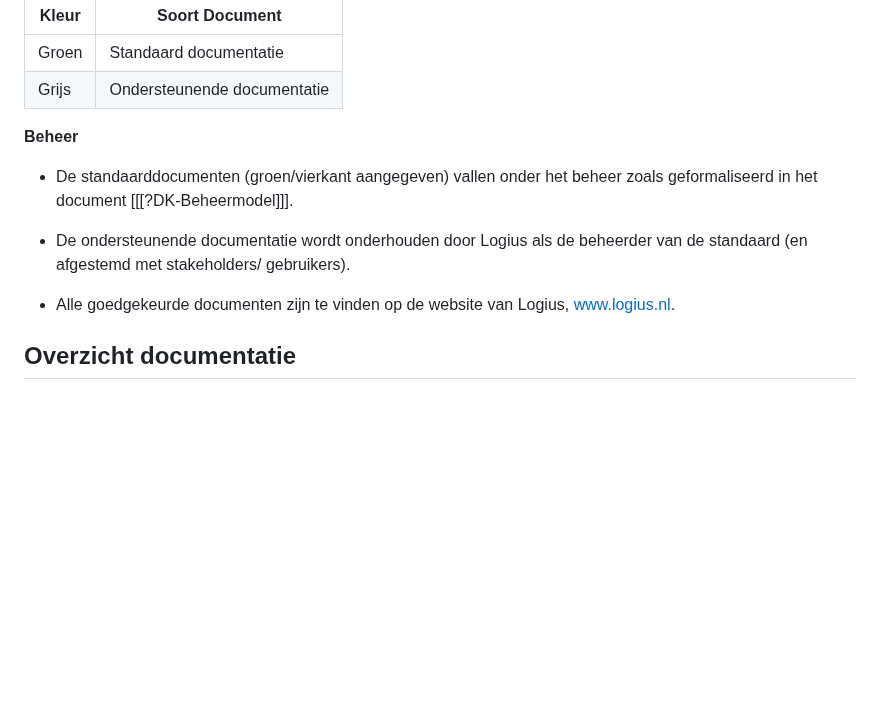
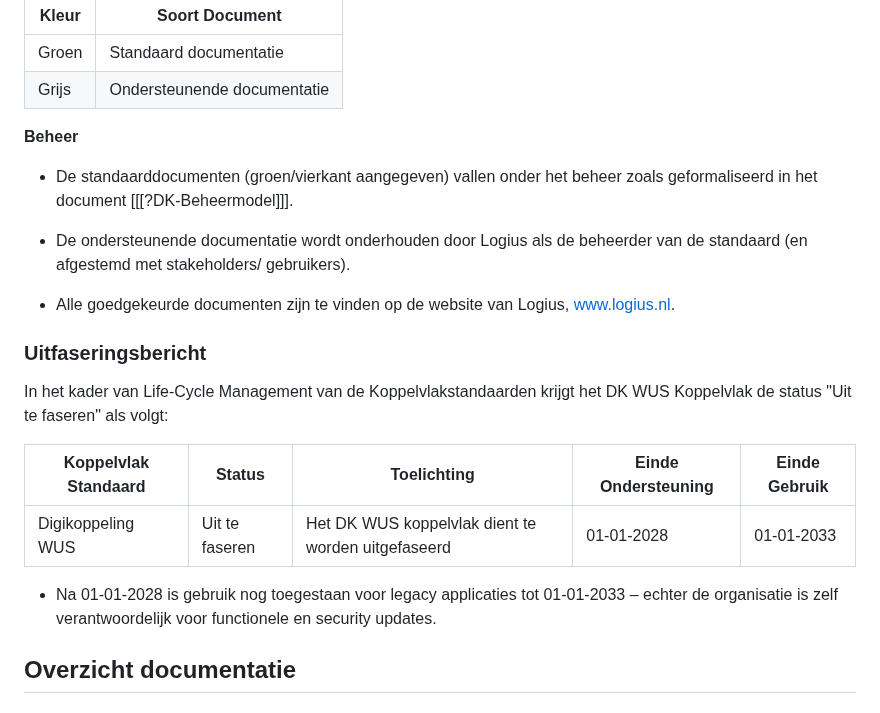
Before and after one commit to Logius-standaarden/Digikoppeling-Overzicht-Actuele-Documentatie-en-Compliance, a Markdown page: ch03_Welke Digikoppeling documentatie is beschikbaar.md, the part around the change. GitHub-like rendering; blank space fills up the shorter version.

```diff
--- a/ch03_Welke Digikoppeling documentatie is beschikbaar.md
+++ b/ch03_Welke Digikoppeling documentatie is beschikbaar.md
@@ -35,7 +35,6 @@ De onderstaande figuur geeft de opbouw weer van de Digikoppeling documentatie.
     </tbody>
 </table>
 
-
 <b>Beheer</b>
 
 - De standaarddocumenten (groen/vierkant aangegeven) vallen onder het beheer zoals geformaliseerd in het document [[[?DK-Beheermodel]]].
@@ -43,6 +42,16 @@ De onderstaande figuur geeft de opbouw weer van de Digikoppeling documentatie.
 - De ondersteunende documentatie wordt onderhouden door Logius als de beheerder van de standaard (en afgestemd met stakeholders/ gebruikers).
 
 - Alle goedgekeurde documenten zijn te vinden op de website van Logius, [www.logius.nl](https://www.logius.nl/onze-dienstverlening/domeinen/gegevensuitwisseling/digikoppeling).
+
+### Uitfaseringsbericht
+
+In het kader van Life-Cycle Management van de Koppelvlakstandaarden krijgt het DK WUS Koppelvlak de status "Uit te faseren" als volgt:
+
+| Koppelvlak Standaard | Status        | Toelichting                                    | Einde Ondersteuning | Einde Gebruik |
+|----------------------|---------------|------------------------------------------------|---------------------|---------------|
+| Digikoppeling WUS    | Uit te faseren | Het DK WUS koppelvlak dient te worden uitgefaseerd | 01-01-2028          | 01-01-2033    |
+
+- Na 01-01-2028 is gebruik nog toegestaan voor legacy applicaties tot 01-01-2033 – echter de organisatie is zelf verantwoordelijk voor functionele en security updates.
 
 ## Overzicht documentatie
 
```
